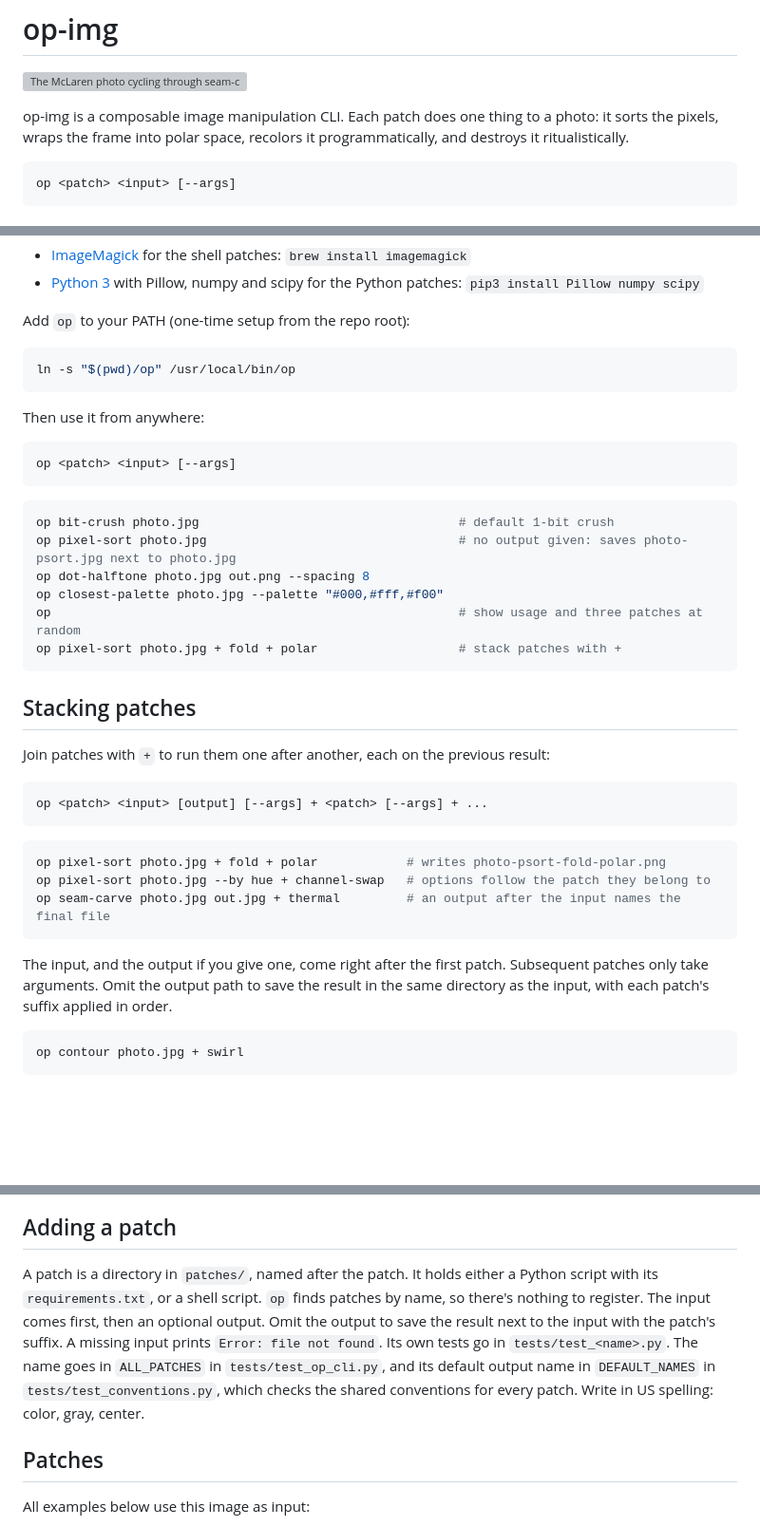
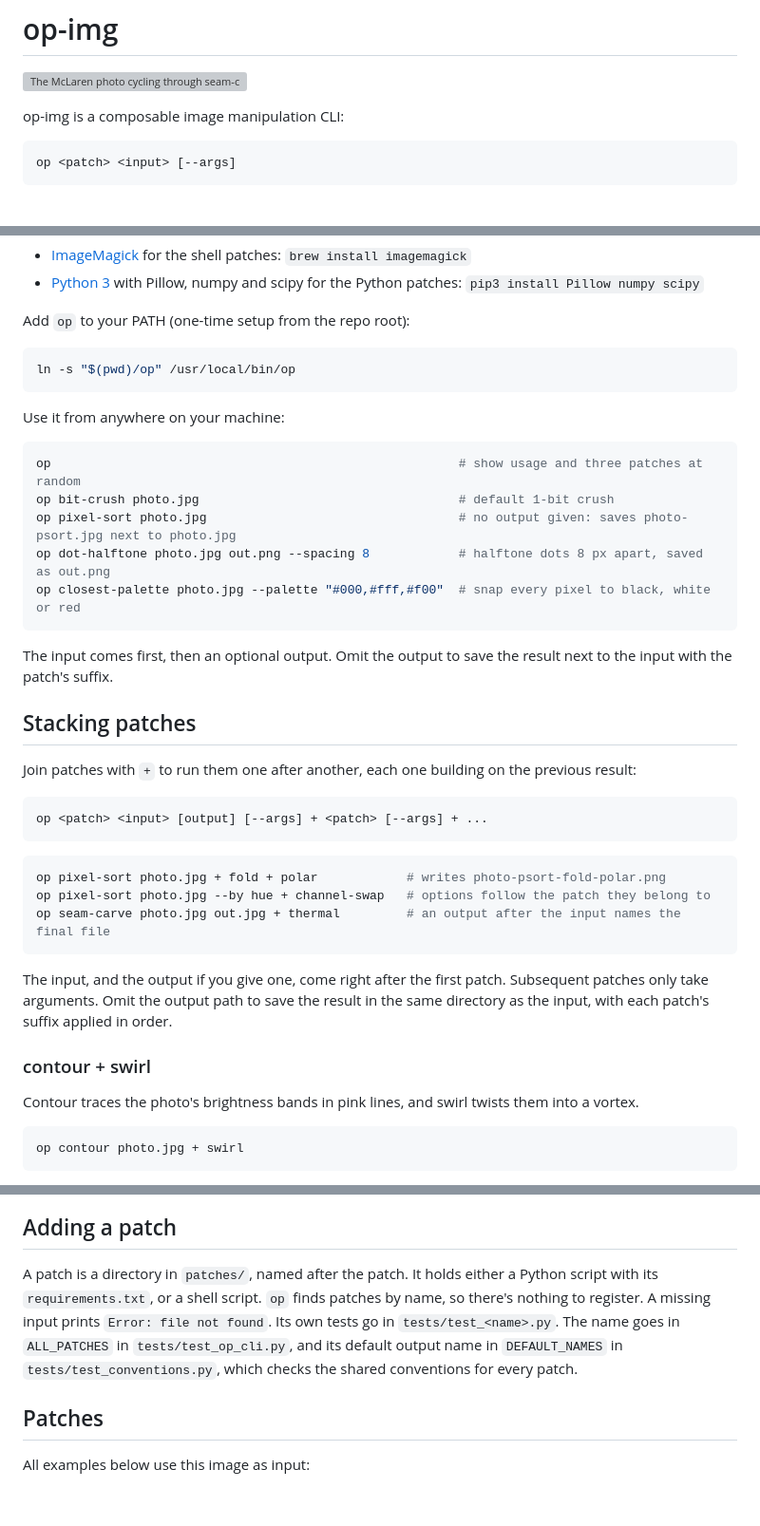
Before and after one commit to powerful-user/op-img, a Markdown page: README.md, 3 parts joined by grey strips. Shown at 95% size. Rendered like a GitHub page; blank space fills up the shorter version; grey boxes are pictures that could not be loaded.

````diff
--- a/README.md
+++ b/README.md
@@ -2,7 +2,7 @@
 
 ![The McLaren photo cycling through seam-carve, channel-swap, polar, pixel-sort, invert-lightness, wrong-stride and fold, each layered over the last](assets/op-img-hero.avif)
 
-op-img is a composable image manipulation CLI. Each patch does one thing to a photo: it sorts the pixels, wraps the frame into polar space, recolors it programmatically, and destroys it ritualistically.
+op-img is a composable image manipulation CLI:
 
 ```bash
 op <patch> <input> [--args]
@@ -21,24 +21,21 @@ Add `op` to your PATH (one-time setup from the repo root):
 ln -s "$(pwd)/op" /usr/local/bin/op
 ```
 
-Then use it from anywhere:
+Use it from anywhere on your machine:
 
 ```bash
-op <patch> <input> [--args]
+op                                                       # show usage and three patches at random
+op bit-crush photo.jpg                                   # default 1-bit crush
+op pixel-sort photo.jpg                                  # no output given: saves photo-psort.jpg next to photo.jpg
+op dot-halftone photo.jpg out.png --spacing 8            # halftone dots 8 px apart, saved as out.png
+op closest-palette photo.jpg --palette "#000,#fff,#f00"  # snap every pixel to black, white or red
 ```
 
-```bash
-op bit-crush photo.jpg                                   # default 1-bit crush
-op pixel-sort photo.jpg                                  # no output given: saves photo-psort.jpg next to photo.jpg
-op dot-halftone photo.jpg out.png --spacing 8
-op closest-palette photo.jpg --palette "#000,#fff,#f00"
-op                                                       # show usage and three patches at random
-op pixel-sort photo.jpg + fold + polar                   # stack patches with +
-```
+The input comes first, then an optional output. Omit the output to save the result next to the input with the patch's suffix.
 
 ## Stacking patches
 
-Join patches with `+` to run them one after another, each on the previous result:
+Join patches with `+` to run them one after another, each one building on the previous result:
 
 ```bash
 op <patch> <input> [output] [--args] + <patch> [--args] + ...
@@ -52,6 +49,10 @@ op seam-carve photo.jpg out.jpg + thermal         # an output after the input na
 
 The input, and the output if you give one, come right after the first patch. Subsequent patches only take arguments. Omit the output path to save the result in the same directory as the input, with each patch's suffix applied in order.
 
+### contour + swirl
+
+Contour traces the photo's brightness bands in pink lines, and swirl twists them into a vortex.
+
 ```bash
 op contour photo.jpg + swirl
 ```
@@ -144,7 +201,7 @@ op pixel-sort photo.jpg --direction column + drip --length 500 --threshold 120 -
 
 ## Adding a patch
 
-A patch is a directory in `patches/`, named after the patch. It holds either a Python script with its `requirements.txt`, or a shell script. `op` finds patches by name, so there's nothing to register. The input comes first, then an optional output. Omit the output to save the result next to the input with the patch's suffix. A missing input prints `Error: file not found`. Its own tests go in `tests/test_<name>.py`. The name goes in `ALL_PATCHES` in `tests/test_op_cli.py`, and its default output name in `DEFAULT_NAMES` in `tests/test_conventions.py`, which checks the shared conventions for every patch. Write in US spelling: color, gray, center.
+A patch is a directory in `patches/`, named after the patch. It holds either a Python script with its `requirements.txt`, or a shell script. `op` finds patches by name, so there's nothing to register. A missing input prints `Error: file not found`. Its own tests go in `tests/test_<name>.py`. The name goes in `ALL_PATCHES` in `tests/test_op_cli.py`, and its default output name in `DEFAULT_NAMES` in `tests/test_conventions.py`, which checks the shared conventions for every patch.
 
 ## Patches
 
````
Also changed, not shown: other parts of README.md (+71 -15 lines).
